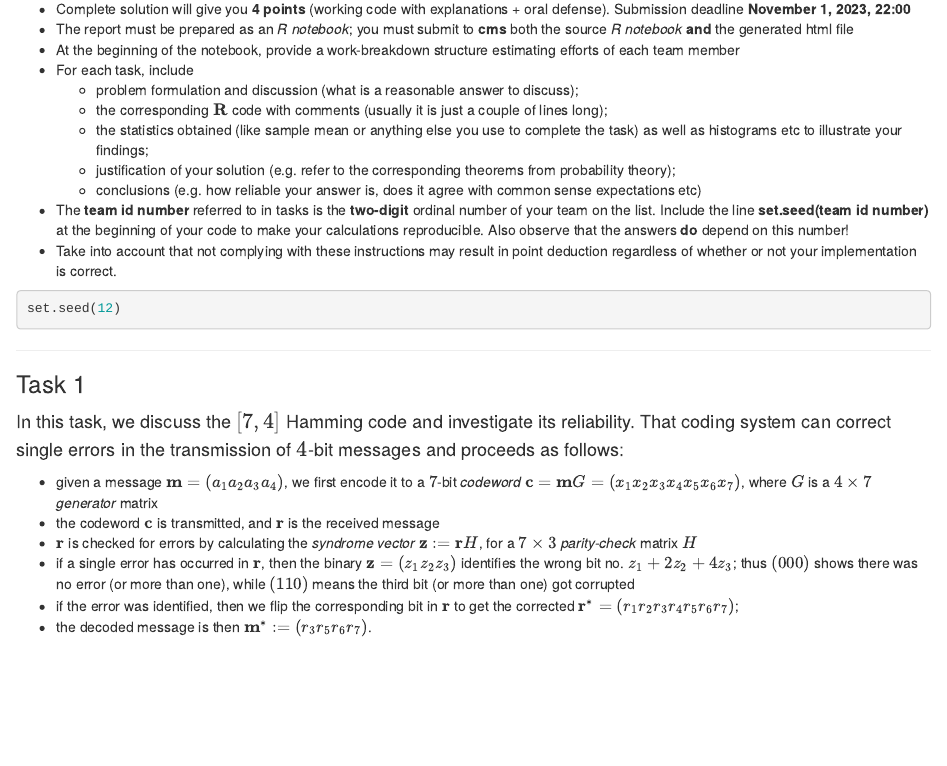
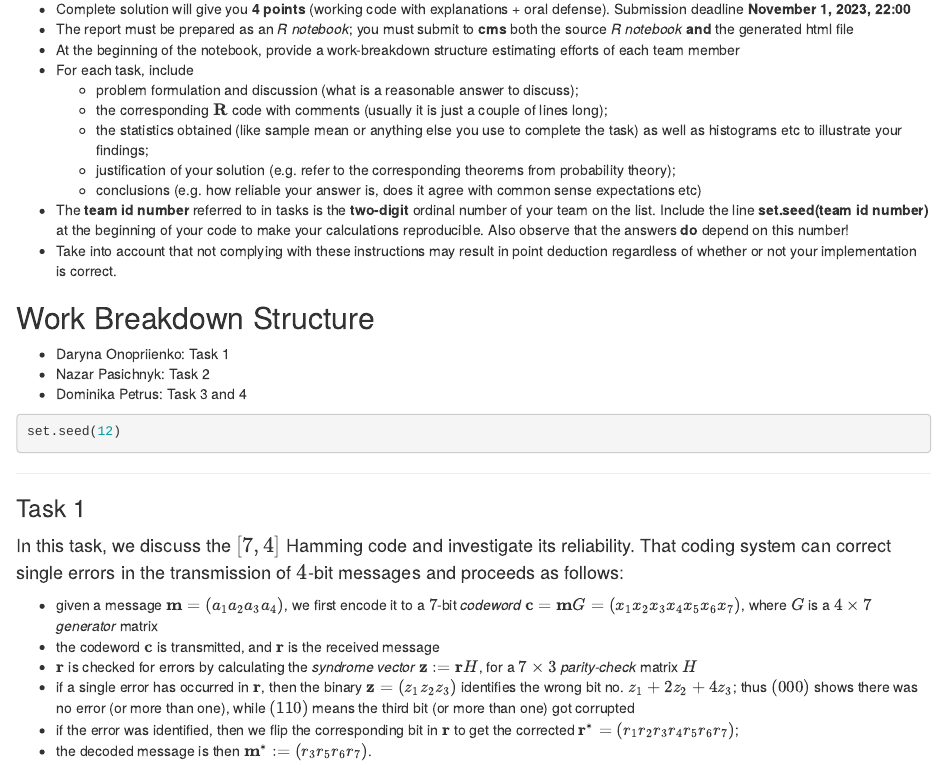
Before and after one commit to dark-neonus/p-s_lab_2, an R Markdown document (Lab2-2024-Petrus-Pasichnyk-Onopriienko.Rmd): the page in a window 1100 px wide, from 160 px down. Rendered offline with R 4.5, knitr and Pandoc, with nearby package versions.

Commit message:
Add work breakdown

````diff
--- a/Lab2-2024-Petrus-Pasichnyk-Onopriienko.Rmd
+++ b/Lab2-2024-Petrus-Pasichnyk-Onopriienko.Rmd
@@ -19,6 +19,11 @@ output:
     -   conclusions (e.g. how reliable your answer is, does it agree with common sense expectations etc)\
 -   The **team id number** referred to in tasks is the **two-digit** ordinal number of your team on the list. Include the line **set.seed(team id number)** at the beginning of your code to make your calculations reproducible. Also observe that the answers **do** depend on this number!\
 -   Take into account that not complying with these instructions may result in point deduction regardless of whether or not your implementation is correct.
+
+## Work Breakdown Structure
+- Daryna Onopriienko: Task 1
+- Nazar Pasichnyk: Task 2
+- Dominika Petrus: Task 3 and 4
 
 ```{r}
 set.seed(12)
````
